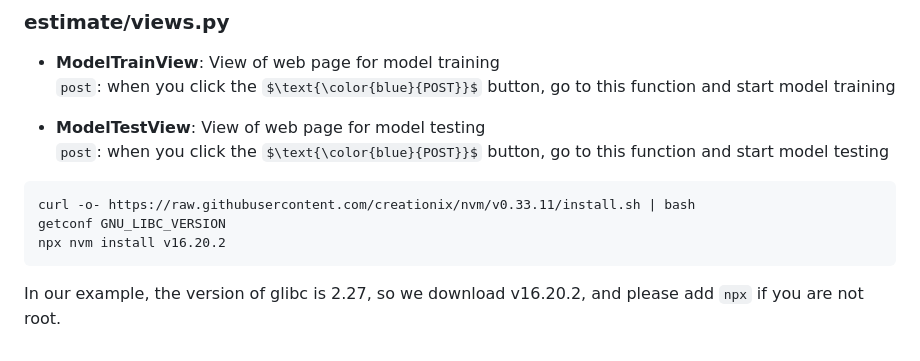
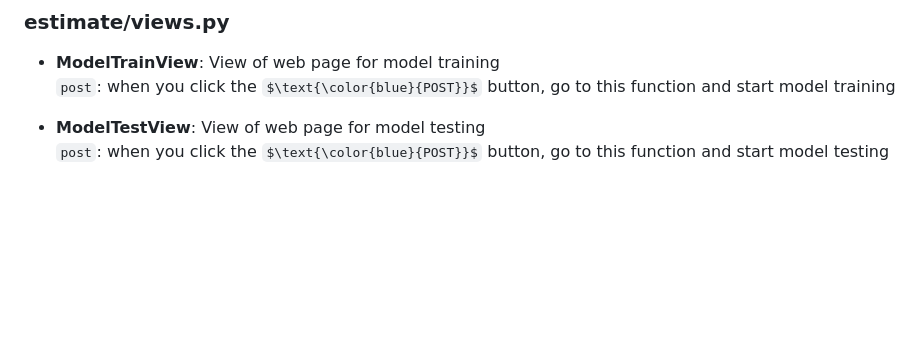
Before and after one commit to czw1296924847/EQ-Web, a Markdown page: README.md, the part around the change. Rendered like a GitHub page; some formulas as TeX source; blank space fills up the shorter version.

````diff
--- a/README.md
+++ b/README.md
@@ -275,10 +275,3 @@ Here we provide technical reference for APIs. They will describe the usage of th
 
 - **ModelTestView**: View of web page for model testing <br>
 `post`: when you click the $\text{\color{blue}{POST}}$ button, go to this function and start model testing
-
-```
-curl -o- https://raw.githubusercontent.com/creationix/nvm/v0.33.11/install.sh | bash
-getconf GNU_LIBC_VERSION
-npx nvm install v16.20.2
-```
-In our example, the version of glibc is 2.27, so we download v16.20.2, and please add `npx` if you are not root.
````
